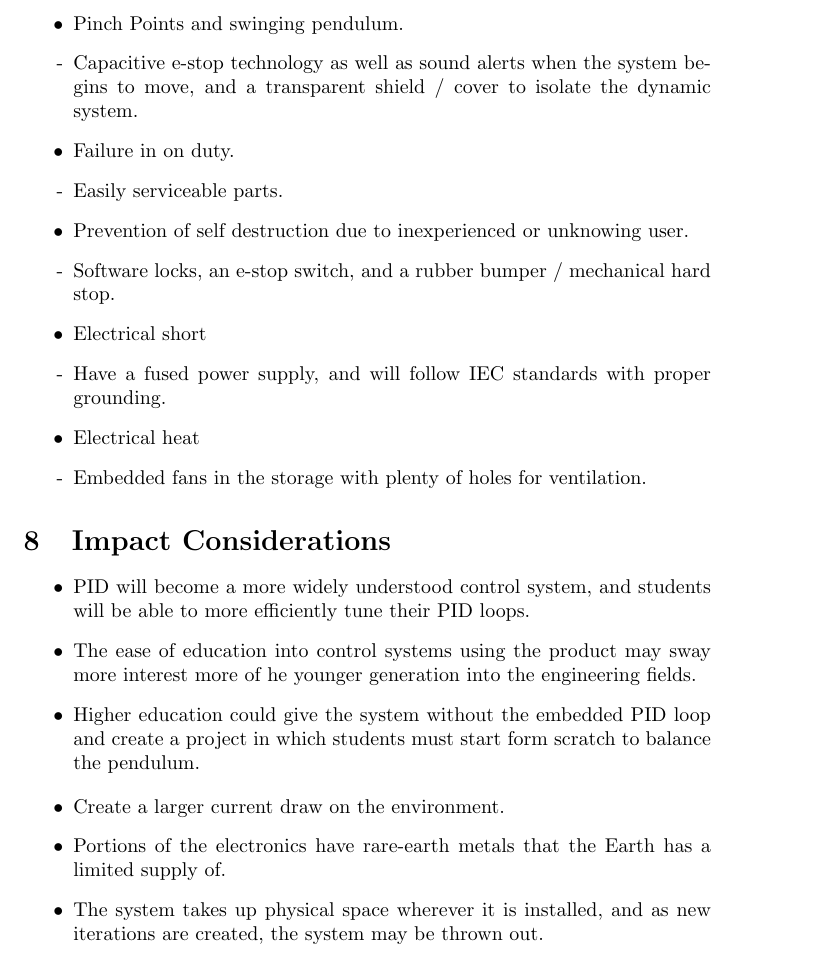
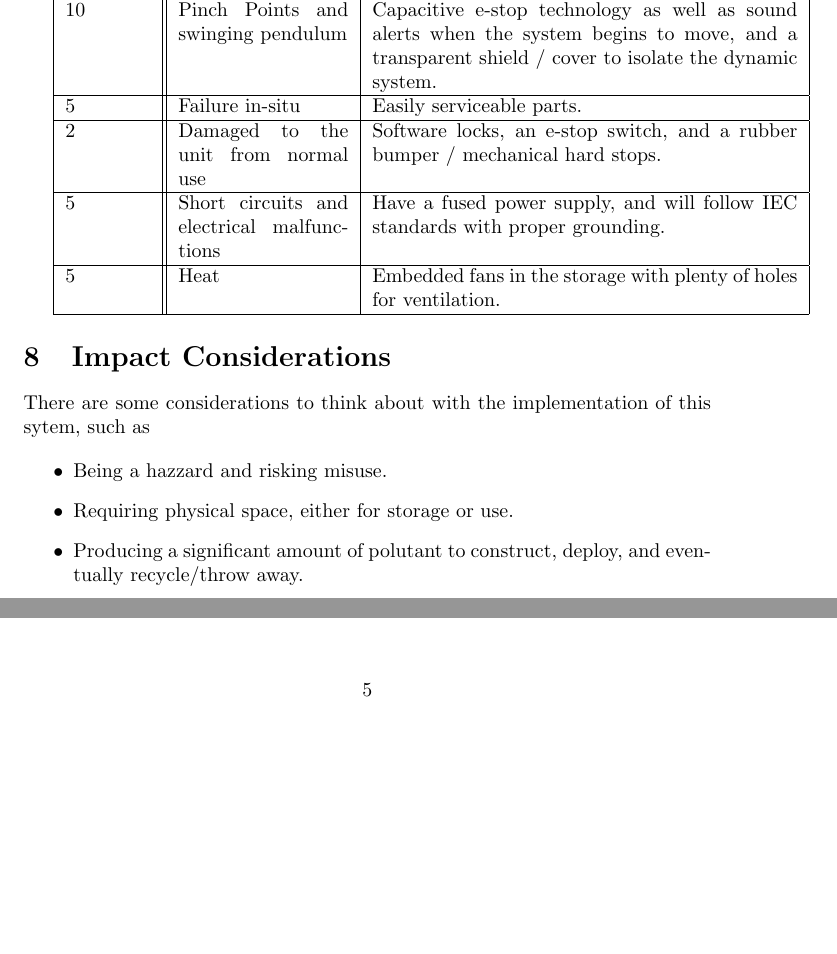
Before and after one commit to KenwoodFox/EG-310-InvertedPendulum, a LaTeX document (Media/Presentations/ConOps/ConOps.tex): part of page 3 of 3 before the commit and two parts of pages 3 and 5 of 5 after it, the two joined at a grey line, cut so that both start at the same text, the shorter picture padded with empty space. Compiled offline with pdfLaTeX.

Commit message:
Revamp conops

```diff
--- a/Media/Presentations/ConOps/ConOps.tex
+++ b/Media/Presentations/ConOps/ConOps.tex
@@ -100,13 +102,2 @@ The pendulum will be self calibrating using gravity.
 
-    \begin{itemize}
-        \item Pinch Points and swinging pendulum.
-        \item [-] Capacitive e-stop technology as well as sound alerts when the system begins to move, and a transparent shield / cover to isolate the dynamic system.
-        \item Failure in on duty.
-        \item [-] Easily serviceable parts.
-        \item Prevention of self destruction due to inexperienced or unknowing user.
-        \item [-] Software locks, an e-stop switch, and a rubber bumper / mechanical hard stop.
-        \item Electrical short
-        \item [-] Have a fused power supply, and will follow IEC standards with proper grounding.
-        \item Electrical heat
-        \item [-] Embedded fans in the storage with plenty of holes for ventilation.
-    \end{itemize}
+\begin{tabular}{ |p{1.5cm}||p{3cm}|p{7.5cm}|  }
@@ -113,18 +107,36 @@ The pendulum will be self calibrating using gravity.
+    10       & Pinch Points and swinging pendulum         & Capacitive e-stop
+    technology as well as sound alerts when the system begins to move, and a
+    transparent shield / cover to isolate the dynamic system.                    \\
+    \hline
+    5        & Failure in-situ                            & Easily serviceable
+    parts.
+    \\
+    \hline
+    2        & Damaged to the unit from normal use        & Software locks, an
+    e-stop switch, and a rubber bumper / mechanical hard stops.
+    \\
+    \hline
+    5        & Short circuits and electrical malfunctions & Have a fused power
+    supply, and will follow IEC standards with proper grounding.
+    \\
+    \hline
+    5        & Heat                                       & Embedded fans in the
+    storage with plenty of holes for ventilation.
+    \\
+    \hline
+\end{tabular}
 
 
 \section{Impact Considerations}
 
-\begin{itemize}
-    \item PID will become a more widely understood control system, and students will be able to more efficiently tune their PID loops.
-    \item The ease of education into control systems using the product may sway more interest more of he younger generation into the engineering fields.
-    \item Higher education could give the system without the embedded PID loop and create a project in which students must start form scratch to balance the pendulum.
-
-\end{itemize}
+There are some considerations to think about with the implementation of this
+sytem, such as
 
 \begin{itemize}
-    \item Create a larger current draw on the environment.
-    \item Portions of the electronics have rare-earth metals that the Earth has a limited supply of.
-    \item The system takes up physical space wherever it is installed, and as new iterations are created, the system may be thrown out.
+    \item Being a hazzard and risking misuse.
+    \item Requiring physical space, either for storage or use.
+    \item Producing a significant amount of polutant to construct, deploy, and
+          eventually recycle/throw away.
 \end{itemize}
 
 
```
Also changed, not shown: Media/Presentations/ConOps/ConOps.tex (149 more changed lines). Lines whose indentation alone changed are shown as unchanged.
